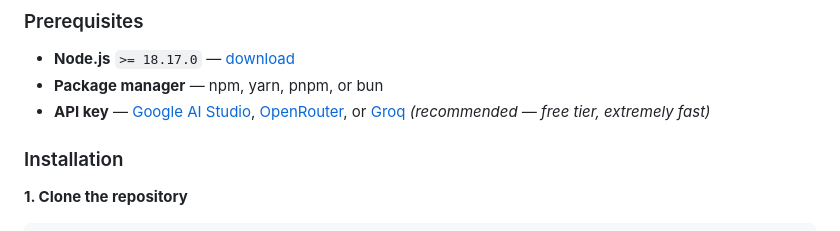
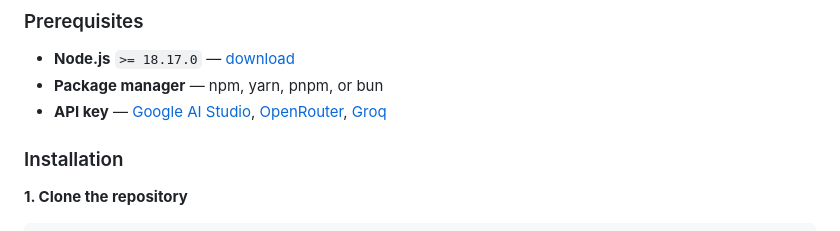
Before and after one commit to JinHangtao/Atelier-Mise, a Markdown page: README.md, the part around the change. GitHub-like rendering.

```diff
--- a/README.md
+++ b/README.md
@@ -96,7 +96,7 @@ Clone the repository, connect your own AI API keys, and adapt the project to you
 
 - **Node.js** `>= 18.17.0` — [download](https://nodejs.org/)
 - **Package manager** — npm, yarn, pnpm, or bun
-- **API key** — [Google AI Studio](https://aistudio.google.com/), [OpenRouter](https://openrouter.ai/), or [Groq](https://console.groq.com/keys) *(recommended — free tier, extremely fast)*
+- **API key** — [Google AI Studio](https://aistudio.google.com/), [OpenRouter](https://openrouter.ai/), [Groq](https://console.groq.com/keys)
 
 ### Installation
 
```
